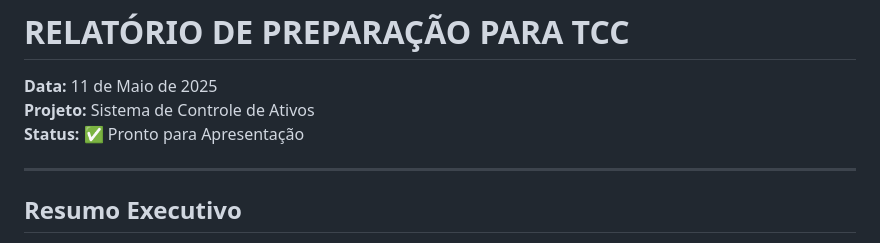
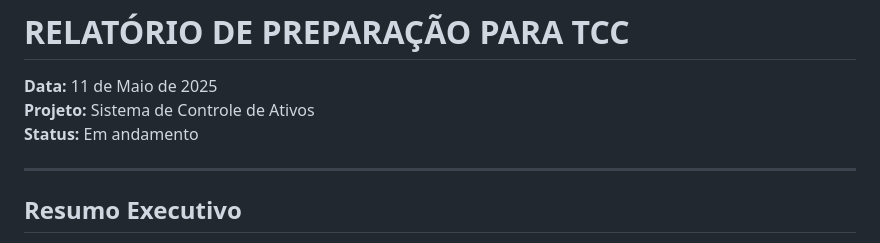
Before and after one commit to MtheusM2/Sigatccompact, a Markdown page: RELATORIO_PREPARACAO_TCC.md, the part around the change. Drawn GitHub-style.

Commit message:
Update status to 'Em andamento' for TCC report

```diff
--- a/RELATORIO_PREPARACAO_TCC.md
+++ b/RELATORIO_PREPARACAO_TCC.md
@@ -2,7 +2,7 @@
 
 **Data:** 11 de Maio de 2025
 **Projeto:** Sistema de Controle de Ativos
-**Status:** ✅ Pronto para Apresentação
+**Status:** Em andamento
 
 ---
 
```
